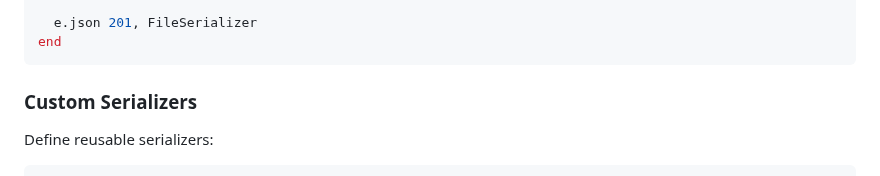
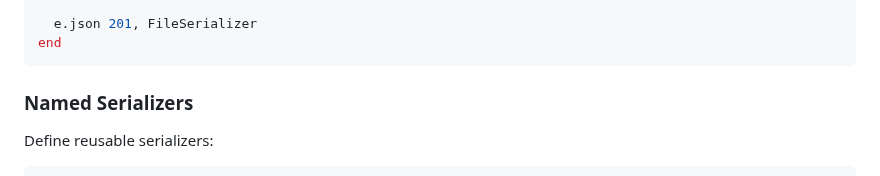
Before and after one commit to ismasan/steppe, a Markdown page: README.md, the part around the change. GitHub-like rendering.

Commit message:
Named serializers

````diff
--- a/README.md
+++ b/README.md
@@ -256,7 +256,7 @@ api.post :upload, '/files' do |e|
 end
 ```
 
-### Custom Serializers
+### Named Serializers
 
 Define reusable serializers:
 
````
